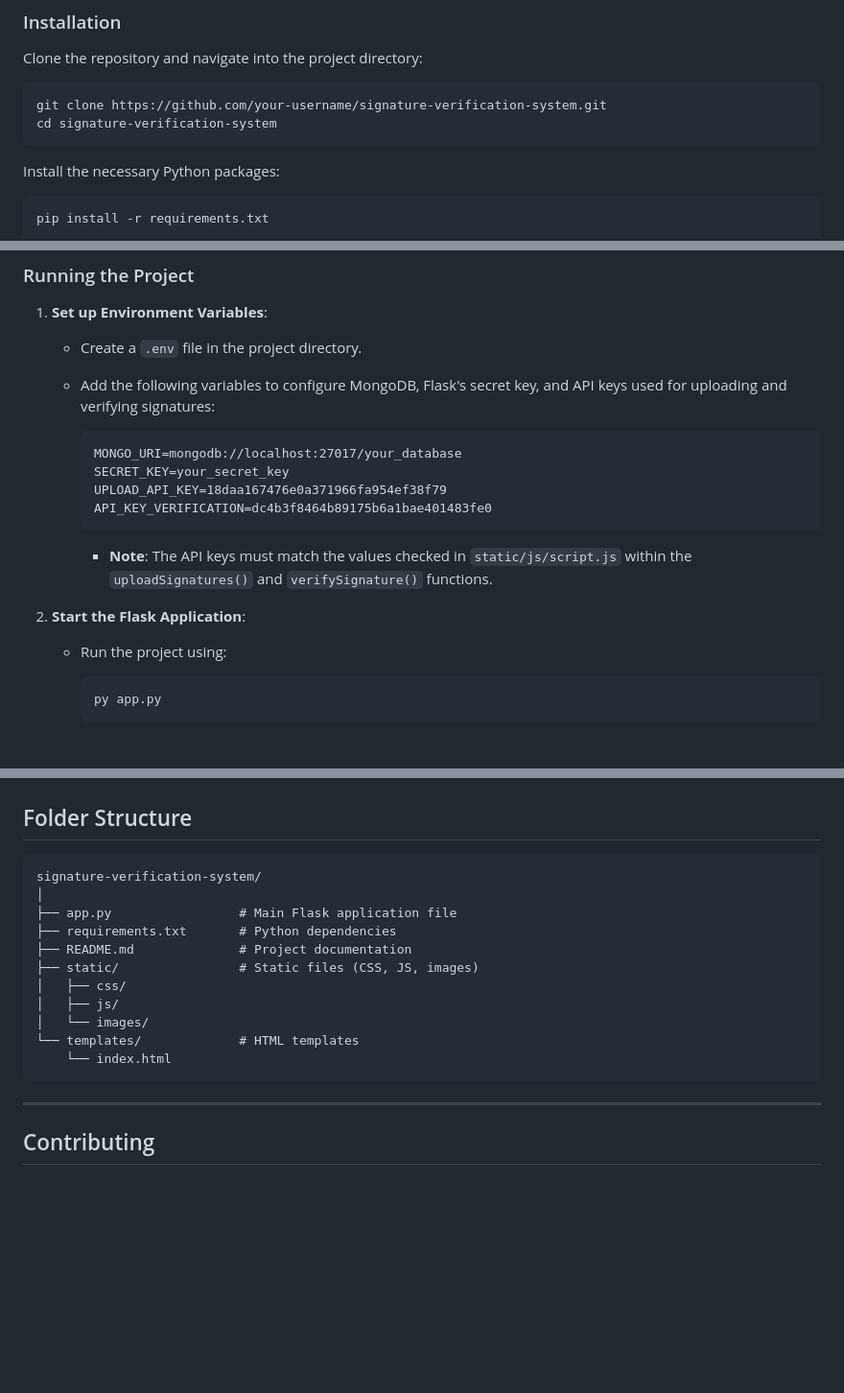
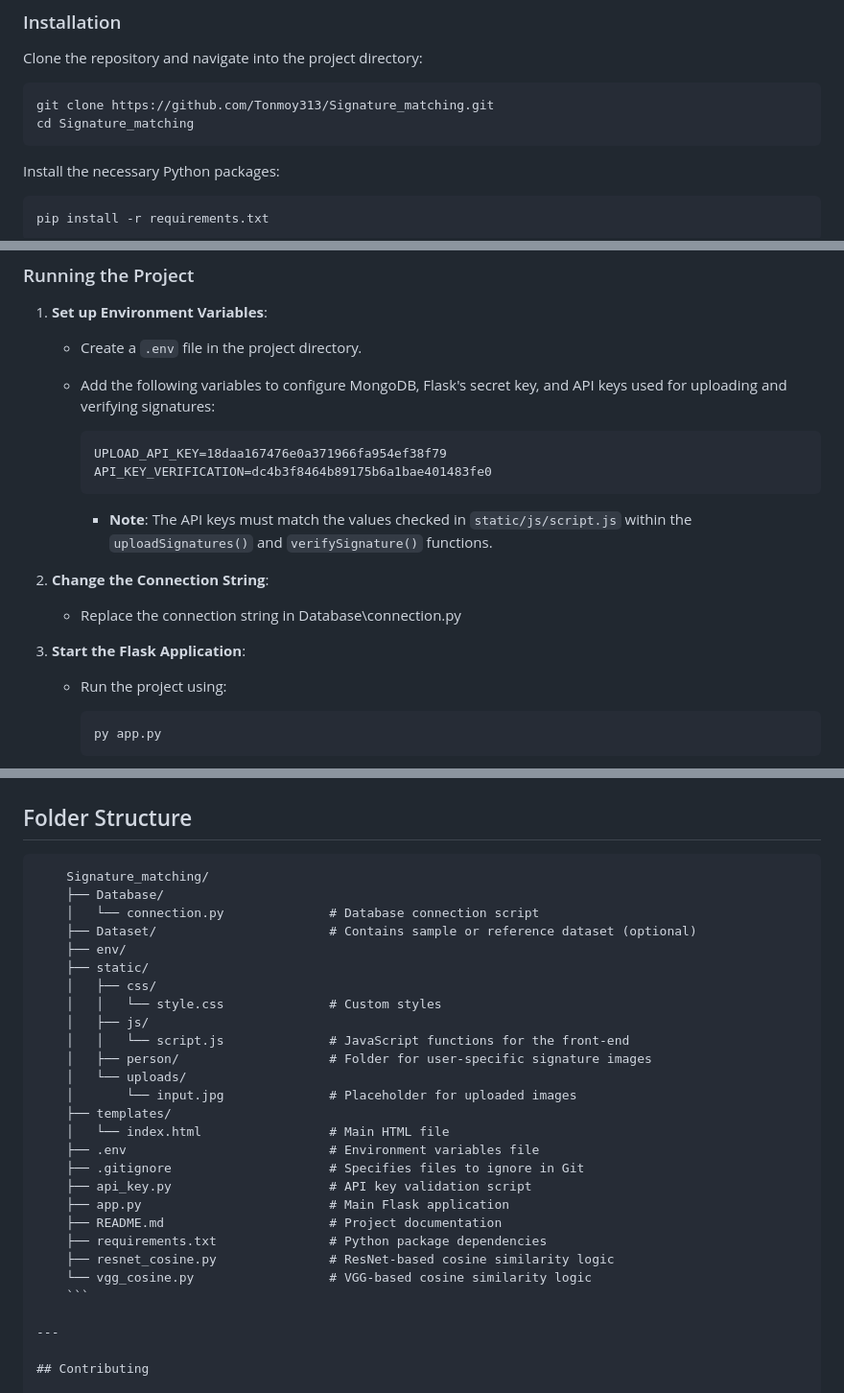
Before and after one commit to Tonmoy313/Signature_matching, a Markdown page: README.md, 3 parts joined by grey strips. Shown: that part at 96% size. GitHub-like rendering; blank space fills up the shorter version.

````diff
--- a/README.md
+++ b/README.md
@@ -59,8 +59,8 @@ Ensure you have the following installed:
 Clone the repository and navigate into the project directory:
 
 ```bash
-git clone https://github.com/your-username/signature-verification-system.git
-cd signature-verification-system
+git clone https://github.com/Tonmoy313/Signature_matching.git
+cd Signature_matching
 ```
 
 Install the necessary Python packages:
@@ -80,15 +80,17 @@ Ensure MongoDB is running on your local machine or connect to your MongoDB Atlas
    - Add the following variables to configure MongoDB, Flask's secret key, and API keys used for uploading and verifying signatures:
 
      ```plaintext
-     MONGO_URI=mongodb://localhost:27017/your_database
-     SECRET_KEY=your_secret_key
      UPLOAD_API_KEY=18daa167476e0a371966fa954ef38f79
      API_KEY_VERIFICATION=dc4b3f8464b89175b6a1bae401483fe0
      ```
 
      - **Note**: The API keys must match the values checked in `static/js/script.js` within the `uploadSignatures()` and `verifySignature()` functions.
 
-2. **Start the Flask Application**:
+2. **Change the Connection String**:
+   - Replace the connection string in Database\connection.py
+
+
+3. **Start the Flask Application**:
    - Run the project using:
 
      ```bash
@@ -111,19 +113,31 @@ Ensure MongoDB is running on your local machine or connect to your MongoDB Atlas
 
 ## Folder Structure
 
-```
-signature-verification-system/
-│
-├── app.py                 # Main Flask application file
-├── requirements.txt       # Python dependencies
-├── README.md              # Project documentation
-├── static/                # Static files (CSS, JS, images)
-│   ├── css/
-│   ├── js/
-│   └── images/
-└── templates/             # HTML templates
-    └── index.html
-```
+ ```
+     Signature_matching/
+     ├── Database/
+     │   └── connection.py              # Database connection script
+     ├── Dataset/                       # Contains sample or reference dataset (optional)
+     ├── env/
+     ├── static/
+     │   ├── css/
+     │   │   └── style.css              # Custom styles
+     │   ├── js/
+     │   │   └── script.js              # JavaScript functions for the front-end
+     │   ├── person/                    # Folder for user-specific signature images
+     │   └── uploads/
+     │       └── input.jpg              # Placeholder for uploaded images
+     ├── templates/
+     │   └── index.html                 # Main HTML file
+     ├── .env                           # Environment variables file
+     ├── .gitignore                     # Specifies files to ignore in Git
+     ├── api_key.py                     # API key validation script
+     ├── app.py                         # Main Flask application
+     ├── README.md                      # Project documentation
+     ├── requirements.txt               # Python package dependencies
+     ├── resnet_cosine.py               # ResNet-based cosine similarity logic
+     └── vgg_cosine.py                  # VGG-based cosine similarity logic
+     ```
 
 ---
 
````
